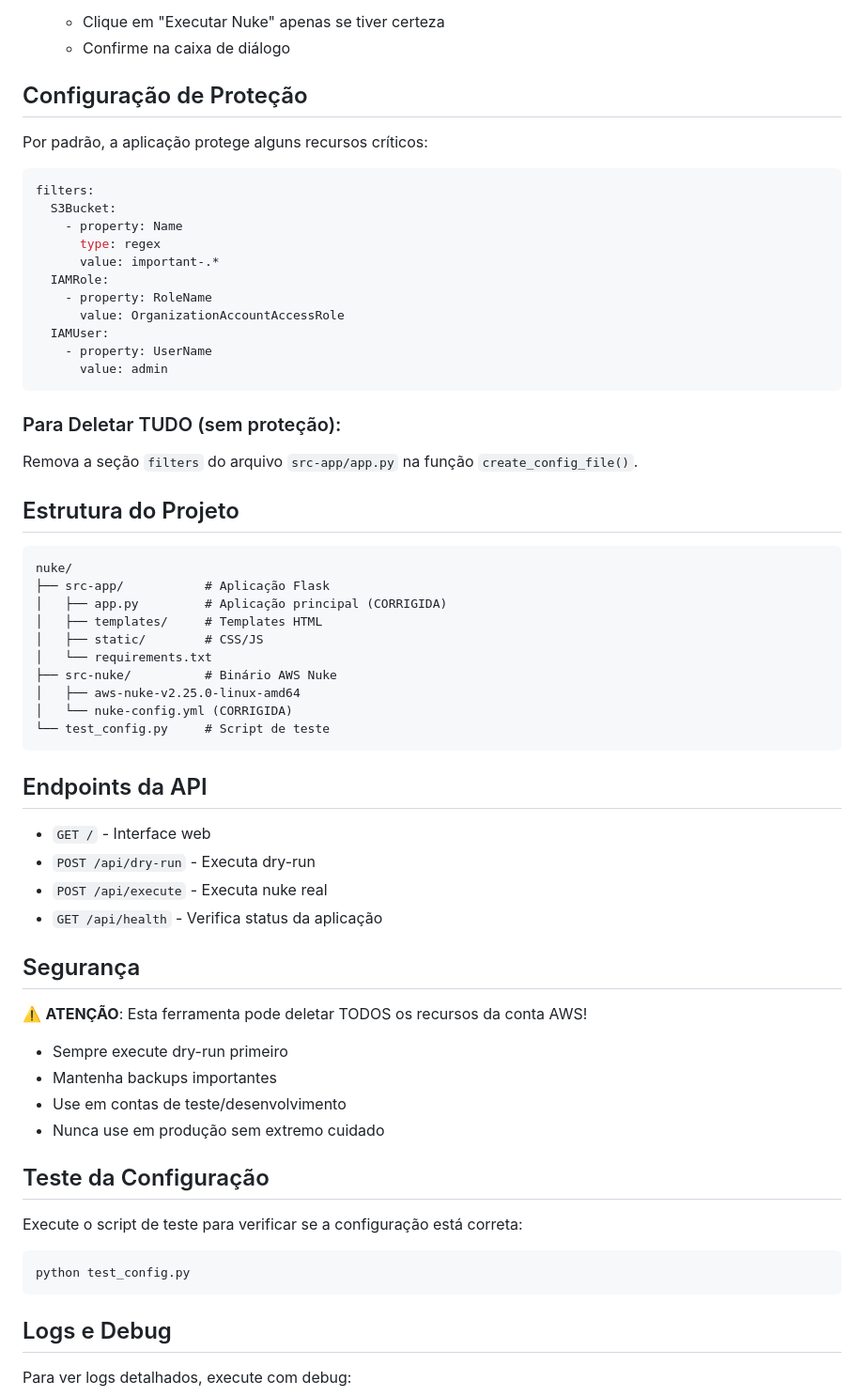
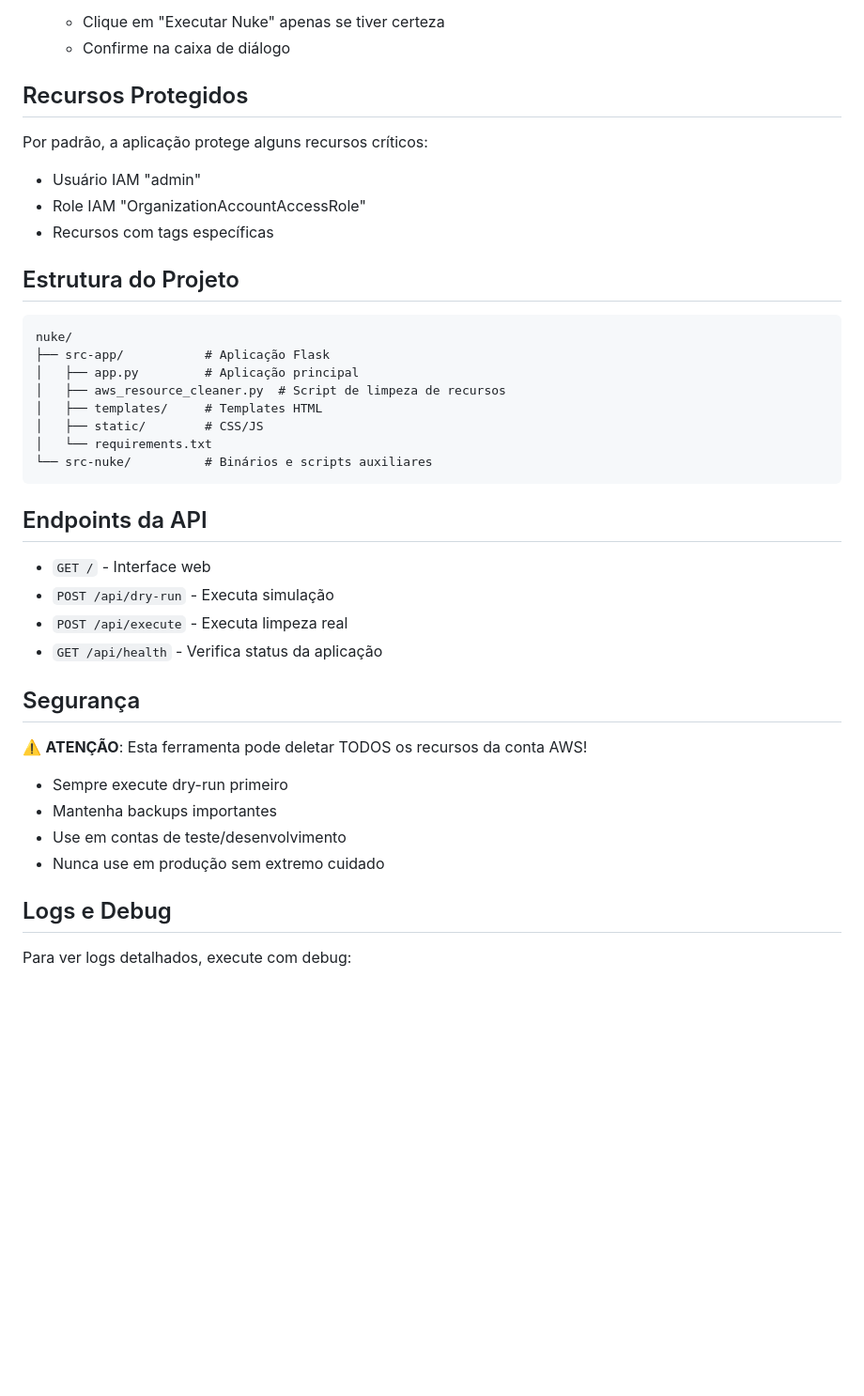
Before and after one commit to Julio-vincente/nuke, a Markdown page: README.md, the part around the change printed below. Shown: that part at 94% size. Rendered like a GitHub page; blank space fills up the shorter version.

````diff
--- a/README.md
+++ b/README.md
@@ -56,47 +57,32 @@ Interface web para o AWS Nuke que permite deletar todos os recursos de uma conta
    - Clique em "Executar Nuke" apenas se tiver certeza
    - Confirme na caixa de diálogo
 
-## Configuração de Proteção
+## Recursos Protegidos
 
 Por padrão, a aplicação protege alguns recursos críticos:
 
-```yaml
-filters:
-  S3Bucket:
-    - property: Name
-      type: regex
-      value: important-.*
-  IAMRole:
-    - property: RoleName
-      value: OrganizationAccountAccessRole
-  IAMUser:
-    - property: UserName
-      value: admin
-```
-
-### Para Deletar TUDO (sem proteção):
-Remova a seção `filters` do arquivo `src-app/app.py` na função `create_config_file()`.
+- Usuário IAM "admin"
+- Role IAM "OrganizationAccountAccessRole"
+- Recursos com tags específicas
 
 ## Estrutura do Projeto
 
 ```
 nuke/
 ├── src-app/           # Aplicação Flask
-│   ├── app.py         # Aplicação principal (CORRIGIDA)
+│   ├── app.py         # Aplicação principal
+│   ├── aws_resource_cleaner.py  # Script de limpeza de recursos
 │   ├── templates/     # Templates HTML
 │   ├── static/        # CSS/JS
 │   └── requirements.txt
-├── src-nuke/          # Binário AWS Nuke
-│   ├── aws-nuke-v2.25.0-linux-amd64
-│   └── nuke-config.yml (CORRIGIDA)
-└── test_config.py     # Script de teste
+└── src-nuke/          # Binários e scripts auxiliares
 ```
 
 ## Endpoints da API
 
 - `GET /` - Interface web
-- `POST /api/dry-run` - Executa dry-run
-- `POST /api/execute` - Executa nuke real
+- `POST /api/dry-run` - Executa simulação
+- `POST /api/execute` - Executa limpeza real
 - `GET /api/health` - Verifica status da aplicação
 
 ## Segurança
@@ -108,14 +94,6 @@ nuke/
 - Use em contas de teste/desenvolvimento
 - Nunca use em produção sem extremo cuidado
 
-## Teste da Configuração
-
-Execute o script de teste para verificar se a configuração está correta:
-
-```bash
-python test_config.py
-```
-
 ## Logs e Debug
 
 Para ver logs detalhados, execute com debug:
````
Also changed, not shown: other parts of README.md (+15 -14 lines), imgs/app.png (added).
